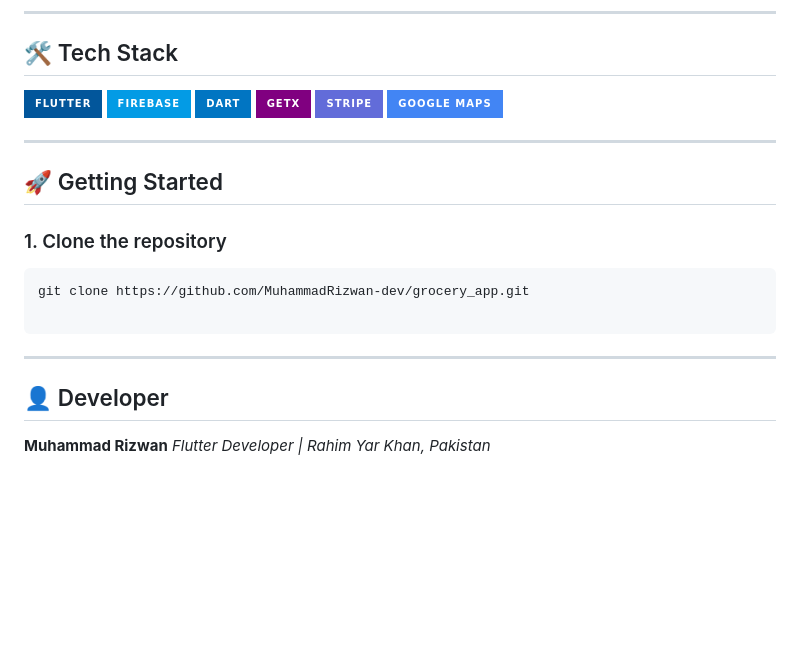
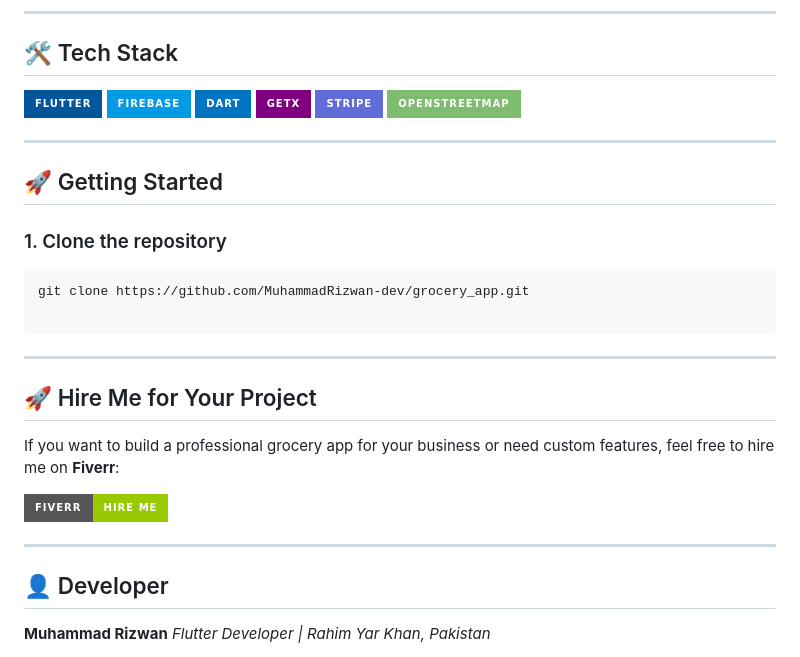
Before and after one commit to MuhammadRizwan-dev/grocery_app, a Markdown page: README.md, the part around the change. GitHub-like rendering; badges without logos; blank space fills up the shorter version.

````diff
--- a/README.md
+++ b/README.md
@@ -38,7 +38,7 @@ Contact me for demo, collaboration, or access details.
 ![Dart](https://img.shields.io/badge/dart-%230175C2.svg?style=for-the-badge&logo=dart&logoColor=white)
 ![GetX](https://img.shields.io/badge/GetX-800080?style=for-the-badge&logo=flutter&logoColor=white)
 ![Stripe](https://img.shields.io/badge/Stripe-626CD9?style=for-the-badge&logo=Stripe&logoColor=white)
-![Google Maps](https://img.shields.io/badge/Google%20Maps-4285F4?style=for-the-badge&logo=googlemaps&logoColor=white)
+![OpenStreetMap](https://img.shields.io/badge/OpenStreetMap-%237EBC6F.svg?style=for-the-badge&logo=OpenStreetMap&logoColor=white)
 
 ---
 
@@ -51,6 +51,12 @@ git clone https://github.com/MuhammadRizwan-dev/grocery_app.git
 ```
 ---
 
+## 🚀 Hire Me for Your Project
+If you want to build a professional grocery app for your business or need custom features, feel free to hire me on **Fiverr**:
+
+[![Hire Me on Fiverr](https://img.shields.io/badge/Fiverr-Hire%20Me-green?style=for-the-badge&logo=fiverr)](https://www.fiverr.com/s/Q7mrwgR)
+
+---
 ## 👤 Developer
 **Muhammad Rizwan** *Flutter Developer | Rahim Yar Khan, Pakistan*
 
````
